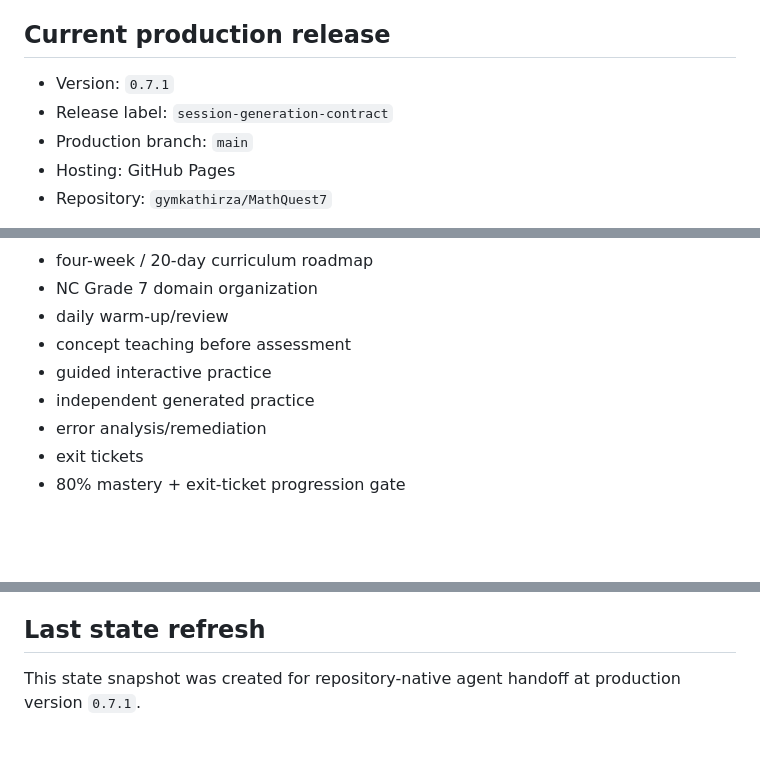
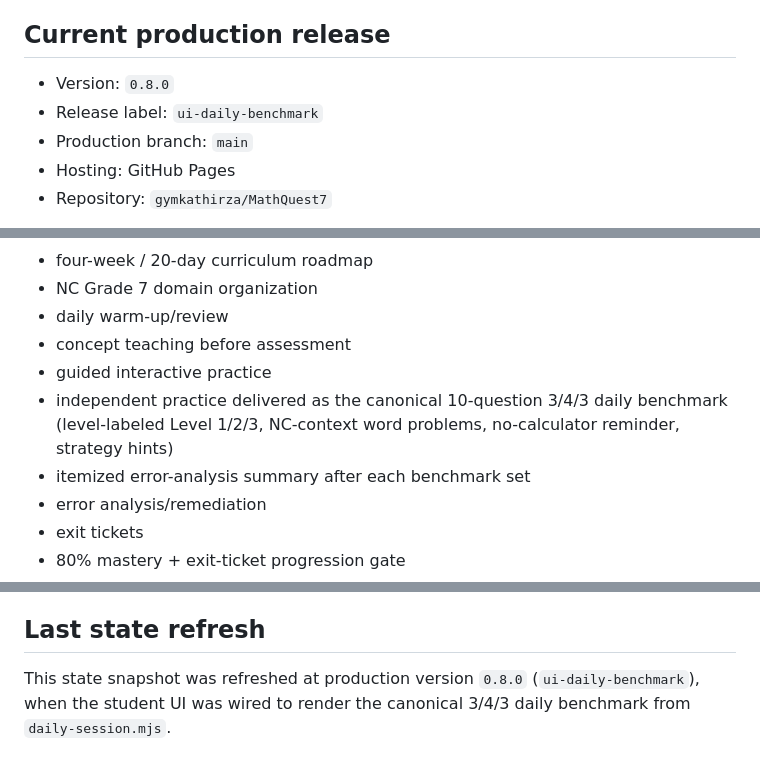
Before and after one commit to gymkathirza/MathQuest7, a Markdown page: STATE.md, 3 parts joined by grey strips. GitHub-like rendering; blank space fills up the shorter version.

Commit message:
Update STATE.md snapshot for v0.8.0 UI daily-benchmark wiring
Reflect PR #9 handoff-file maintenance rule: record that the student UI now renders the canonical 3/4/3 benchmark from daily-session.mjs, bump snapshot to 0.8.0, add the UI-wiring test invariant, and note remaining Gemini-alignment gaps (day-to-day topic sequencing + printable export).

Co-authored-by: gymkathirza <gymkathirza@users.noreply.github.com>

```diff
--- a/STATE.md
+++ b/STATE.md
@@ -6,8 +6,8 @@ Do not store secrets, credentials, learner records, parent emails, or other PII
 
 ## Current production release
 
-- Version: `0.7.1`
-- Release label: `session-generation-contract`
+- Version: `0.8.0`
+- Release label: `ui-daily-benchmark`
 - Production branch: `main`
 - Hosting: GitHub Pages
 - Repository: `gymkathirza/MathQuest7`
@@ -25,7 +25,8 @@ Current design includes:
 - daily warm-up/review
 - concept teaching before assessment
 - guided interactive practice
-- independent generated practice
+- independent practice delivered as the canonical 10-question 3/4/3 daily benchmark (level-labeled Level 1/2/3, NC-context word problems, no-calculator reminder, strategy hints)
+- itemized error-analysis summary after each benchmark set
 - error analysis/remediation
 - exit tickets
 - 80% mastery + exit-ticket progression gate
@@ -158,4 +163,4 @@ A new agent should:
 
 ## Last state refresh
 
-This state snapshot was created for repository-native agent handoff at production version `0.7.1`.
+This state snapshot was refreshed at production version `0.8.0` (`ui-daily-benchmark`), when the student UI was wired to render the canonical 3/4/3 daily benchmark from `daily-session.mjs`.
```
Also changed, not shown: other parts of STATE.md (+4 -0 lines).
